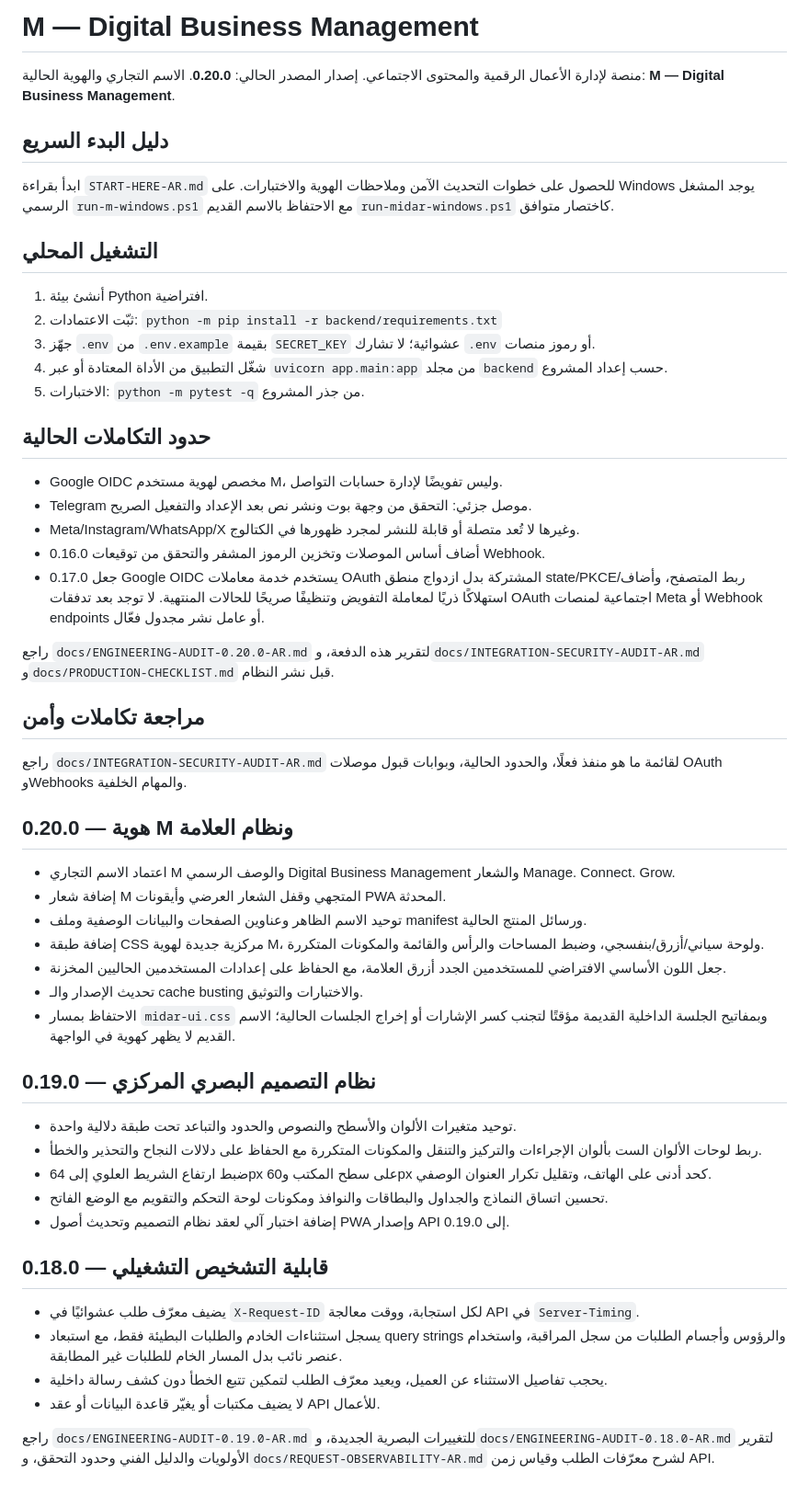
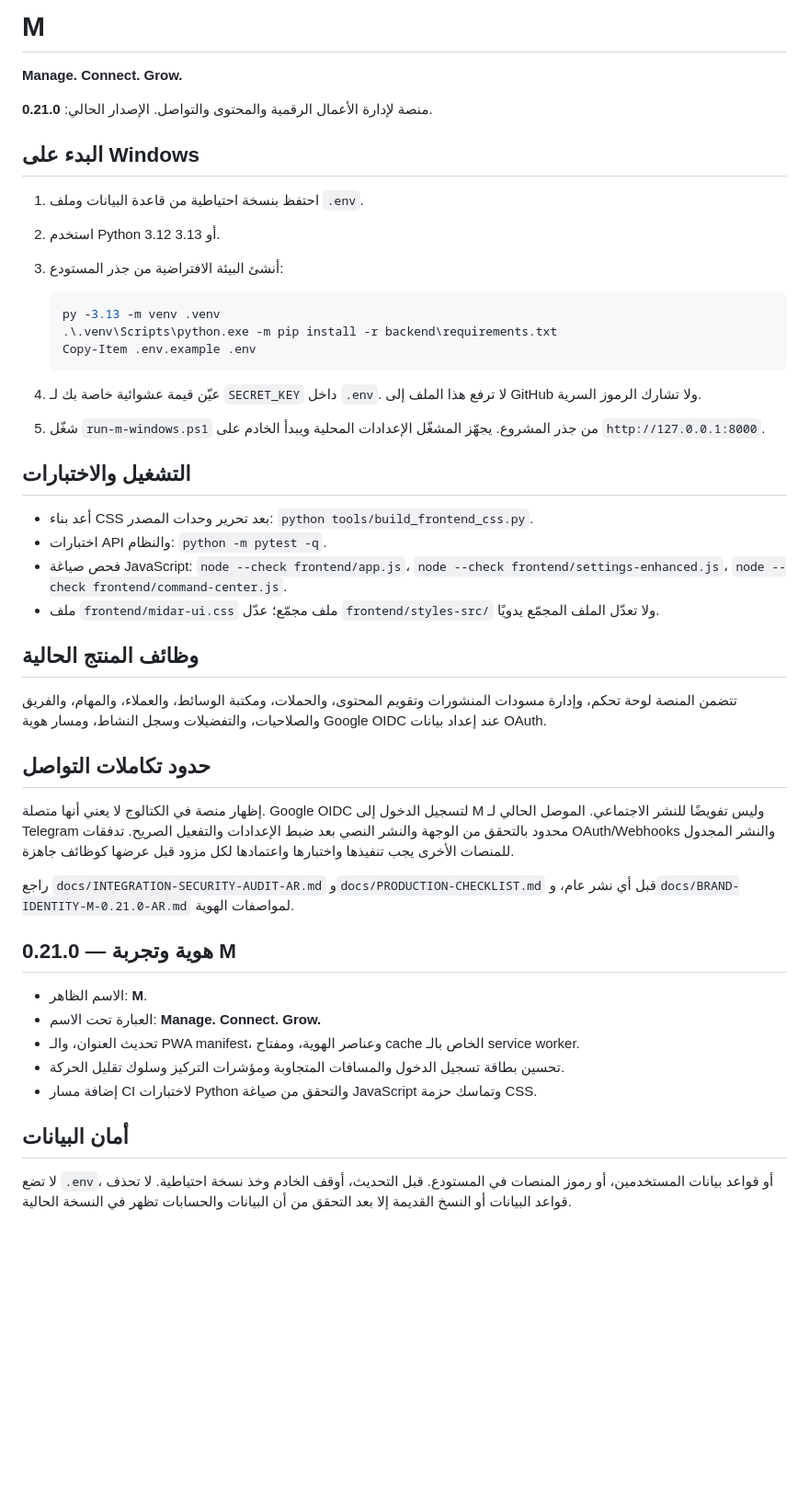
Before and after one commit to tammem2025-beep/midar-system, a Markdown page: README.md, the part around the change. Shown at 92% size. GitHub-like rendering; blank space fills up the shorter version.

Commit message:
Document M 0.21.0 setup, features and integration boundaries

````diff
--- a/README.md
+++ b/README.md
@@ -1,58 +1,49 @@
-# M — Digital Business Management
+# M
 
-منصة لإدارة الأعمال الرقمية والمحتوى الاجتماعي. إصدار المصدر الحالي: **0.20.0**. الاسم التجاري والهوية الحالية: **M — Digital Business Management**.
+**Manage. Connect. Grow.**
 
-## دليل البدء السريع
+منصة لإدارة الأعمال الرقمية والمحتوى والتواصل. الإصدار الحالي: **0.21.0**.
 
-ابدأ بقراءة `START-HERE-AR.md` للحصول على خطوات التحديث الآمن وملاحظات الهوية والاختبارات. على Windows يوجد المشغل الرسمي `run-m-windows.ps1` مع الاحتفاظ بالاسم القديم `run-midar-windows.ps1` كاختصار متوافق.
+## البدء على Windows
 
-## التشغيل المحلي
+1. احتفظ بنسخة احتياطية من قاعدة البيانات وملف `.env`.
+2. استخدم Python 3.12 أو 3.13.
+3. أنشئ البيئة الافتراضية من جذر المستودع:
 
-1. أنشئ بيئة Python افتراضية.
-2. ثبّت الاعتمادات: `python -m pip install -r backend/requirements.txt`
-3. جهّز `.env` من `.env.example` بقيمة `SECRET_KEY` عشوائية؛ لا تشارك `.env` أو رموز منصات.
-4. شغّل التطبيق من الأداة المعتادة أو عبر `uvicorn app.main:app` من مجلد `backend` حسب إعداد المشروع.
-5. الاختبارات: `python -m pytest -q` من جذر المشروع.
+   ```powershell
+   py -3.13 -m venv .venv
+   .\.venv\Scripts\python.exe -m pip install -r backend\requirements.txt
+   Copy-Item .env.example .env
+   ```
 
-## حدود التكاملات الحالية
+4. عيّن قيمة عشوائية خاصة بك لـ `SECRET_KEY` داخل `.env`. لا ترفع هذا الملف إلى GitHub ولا تشارك الرموز السرية.
+5. شغّل `run-m-windows.ps1` من جذر المشروع. يجهّز المشغّل الإعدادات المحلية ويبدأ الخادم على `http://127.0.0.1:8000`.
 
-- Google OIDC مخصص لهوية مستخدم M، وليس تفويضًا لإدارة حسابات التواصل.
-- Telegram موصل جزئي: التحقق من وجهة بوت ونشر نص بعد الإعداد والتفعيل الصريح.
-- Meta/Instagram/WhatsApp/X وغيرها لا تُعد متصلة أو قابلة للنشر لمجرد ظهورها في الكتالوج.
-- 0.16.0 أضاف أساس الموصلات وتخزين الرموز المشفر والتحقق من توقيعات Webhook.
-- 0.17.0 جعل Google OIDC يستخدم خدمة معاملات OAuth المشتركة بدل ازدواج منطق state/PKCE/ربط المتصفح، وأضاف استهلاكًا ذريًا لمعاملة التفويض وتنظيفًا صريحًا للحالات المنتهية. لا توجد بعد تدفقات OAuth اجتماعية لمنصات Meta أو Webhook endpoints أو عامل نشر مجدول فعّال.
+## التشغيل والاختبارات
 
-راجع `docs/ENGINEERING-AUDIT-0.20.0-AR.md` لتقرير هذه الدفعة، و`docs/INTEGRATION-SECURITY-AUDIT-AR.md` و`docs/PRODUCTION-CHECKLIST.md` قبل نشر النظام.
+- أعد بناء CSS بعد تحرير وحدات المصدر: `python tools/build_frontend_css.py`.
+- اختبارات API والنظام: `python -m pytest -q`.
+- فحص صياغة JavaScript: `node --check frontend/app.js`، `node --check frontend/settings-enhanced.js`، `node --check frontend/command-center.js`.
+- ملف `frontend/midar-ui.css` ملف مجمّع؛ عدّل `frontend/styles-src/` ولا تعدّل الملف المجمّع يدويًا.
 
-## مراجعة تكاملات وأمن
+## وظائف المنتج الحالية
 
-راجع `docs/INTEGRATION-SECURITY-AUDIT-AR.md` لقائمة ما هو منفذ فعلًا، والحدود الحالية، وبوابات قبول موصلات OAuth وWebhooks والمهام الخلفية.
+تتضمن المنصة لوحة تحكم، وإدارة مسودات المنشورات وتقويم المحتوى، والحملات، ومكتبة الوسائط، والعملاء، والمهام، والفريق والصلاحيات، والتفضيلات وسجل النشاط، ومسار هوية Google OIDC عند إعداد بيانات OAuth.
 
+## حدود تكاملات التواصل
 
-## 0.20.0 — هوية M ونظام العلامة
+إظهار منصة في الكتالوج لا يعني أنها متصلة. Google OIDC لتسجيل الدخول إلى M وليس تفويضًا للنشر الاجتماعي. الموصل الحالي لـ Telegram محدود بالتحقق من الوجهة والنشر النصي بعد ضبط الإعدادات والتفعيل الصريح. تدفقات OAuth/Webhooks والنشر المجدول للمنصات الأخرى يجب تنفيذها واختبارها واعتمادها لكل مزود قبل عرضها كوظائف جاهزة.
 
-- اعتماد الاسم التجاري M والوصف الرسمي Digital Business Management والشعار Manage. Connect. Grow.
-- إضافة شعار M المتجهي وقفل الشعار العرضي وأيقونات PWA المحدثة.
-- توحيد الاسم الظاهر وعناوين الصفحات والبيانات الوصفية وملف manifest ورسائل المنتج الحالية.
-- إضافة طبقة CSS مركزية جديدة لهوية M، ولوحة سياني/أزرق/بنفسجي، وضبط المساحات والرأس والقائمة والمكونات المتكررة.
-- جعل اللون الأساسي الافتراضي للمستخدمين الجدد أزرق العلامة، مع الحفاظ على إعدادات المستخدمين الحاليين المخزنة.
-- تحديث الإصدار والـ cache busting والاختبارات والتوثيق.
-- الاحتفاظ بمسار `midar-ui.css` وبمفاتيح الجلسة الداخلية القديمة مؤقتًا لتجنب كسر الإشارات أو إخراج الجلسات الحالية؛ الاسم القديم لا يظهر كهوية في الواجهة.
+راجع `docs/INTEGRATION-SECURITY-AUDIT-AR.md` و`docs/PRODUCTION-CHECKLIST.md` قبل أي نشر عام، و`docs/BRAND-IDENTITY-M-0.21.0-AR.md` لمواصفات الهوية.
 
-## 0.19.0 — نظام التصميم البصري المركزي
+## 0.21.0 — هوية وتجربة M
 
-- توحيد متغيرات الألوان والأسطح والنصوص والحدود والتباعد تحت طبقة دلالية واحدة.
-- ربط لوحات الألوان الست بألوان الإجراءات والتركيز والتنقل والمكونات المتكررة مع الحفاظ على دلالات النجاح والتحذير والخطأ.
-- ضبط ارتفاع الشريط العلوي إلى 64px على سطح المكتب و60px كحد أدنى على الهاتف، وتقليل تكرار العنوان الوصفي.
-- تحسين اتساق النماذج والجداول والبطاقات والنوافذ ومكونات لوحة التحكم والتقويم مع الوضع الفاتح.
-- إضافة اختبار آلي لعقد نظام التصميم وتحديث أصول PWA وإصدار API إلى 0.19.0.
+- الاسم الظاهر: **M**.
+- العبارة تحت الاسم: **Manage. Connect. Grow.**
+- تحديث العنوان، والـ PWA manifest، وعناصر الهوية، ومفتاح cache الخاص بالـ service worker.
+- تحسين بطاقة تسجيل الدخول والمسافات المتجاوبة ومؤشرات التركيز وسلوك تقليل الحركة.
+- إضافة مسار CI لاختبارات Python والتحقق من صياغة JavaScript وتماسك حزمة CSS.
 
-## 0.18.0 — قابلية التشخيص التشغيلي
+## أمان البيانات
 
-- يضيف معرّف طلب عشوائيًا في `X-Request-ID` لكل استجابة، ووقت معالجة API في `Server-Timing`.
-- يسجل استثناءات الخادم والطلبات البطيئة فقط، مع استبعاد query strings والرؤوس وأجسام الطلبات من سجل المراقبة، واستخدام عنصر نائب بدل المسار الخام للطلبات غير المطابقة.
-- يحجب تفاصيل الاستثناء عن العميل، ويعيد معرّف الطلب لتمكين تتبع الخطأ دون كشف رسالة داخلية.
-- لا يضيف مكتبات أو يغيّر قاعدة البيانات أو عقد API للأعمال.
-
-
-راجع `docs/ENGINEERING-AUDIT-0.19.0-AR.md` للتغييرات البصرية الجديدة، و`docs/ENGINEERING-AUDIT-0.18.0-AR.md` لتقرير الأولويات والدليل الفني وحدود التحقق، و`docs/REQUEST-OBSERVABILITY-AR.md` لشرح معرّفات الطلب وقياس زمن API.
+لا تضع `.env`، أو قواعد بيانات المستخدمين، أو رموز المنصات في المستودع. قبل التحديث، أوقف الخادم وخذ نسخة احتياطية. لا تحذف قواعد البيانات أو النسخ القديمة إلا بعد التحقق من أن البيانات والحسابات تظهر في النسخة الحالية.
````
